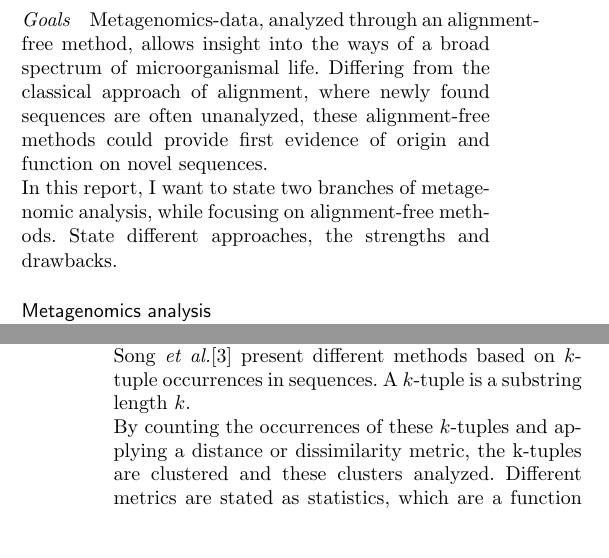
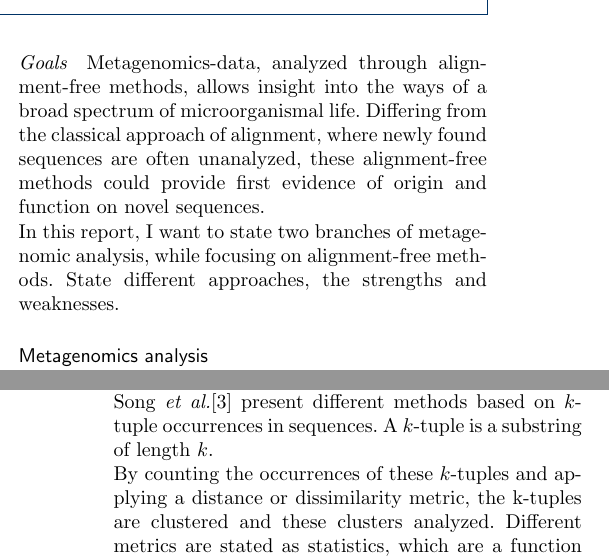
Before and after one commit to RobertDeibel/proseminar2017, a LaTeX document (AlignmentFreeMethods.tex): two parts of the columns of pages 1 and 2 of 8, joined at a grey line, cut so that both start at the same text, the shorter picture padded with empty space. Compiled offline with pdfLaTeX.

Commit message:
paper correction

```diff
--- a/AlignmentFreeMethods.tex
+++ b/AlignmentFreeMethods.tex
@@ -254,8 +254,8 @@ Advances in sequencing made metagenomics as a field possible.
 Nowadays new high throughput methods, also Next Generation Sequencing or NGS for short, are used to generate comparable data from real-world samples. NGS is a term for methods of rapid parallelized sequencing, producing thousands or millions of reads concurrently.\\
  Data analysis can the be carried out on these reads.
 \paragraph*{Goals}
-Metagenomics-data, analyzed through an alignment-free method, allows insight into the ways of a broad spectrum of  microorganismal life. Differing from the classical approach of alignment, where newly found sequences are often unanalyzed, these alignment-free methods could provide first evidence of origin and function on novel sequences.\\
-In this report, I want to state two branches of metagenomic analysis, while focusing on alignment-free methods. State different approaches, the strengths and drawbacks.
+Metagenomics-data, analyzed through align\-ment-free methods, allows insight into the ways of a broad spectrum of  microorganismal life. Differing from the classical approach of alignment, where newly found sequences are often unanalyzed, these alignment-free methods could provide first evidence of origin and function on novel sequences.\\
+In this report, I want to state two branches of metagenomic analysis, while focusing on alignment-free methods. State different approaches, the strengths and weaknesses.
 %\begin{figure}
 %	\centering
 %\includegraphics[width=.9\linewidth]{bilder/growth_of_novel_gene_discovery.jpg}
@@ -279,7 +279,7 @@ Laczny \textit{et al.} utilizes a number of tools to construct a promising appro
 \section*{Methods}
 In this section "power" refers to the statistical term, which is the probability that a test correctly rejects the null hypothesis. With $H_0$: the sequences are unrelated; and $H_1$: the sequences are related under the underlying model. If not stated differently.
 \subsection*{$k$-tuples as a measure of similarity}
-Song \textit{et al.}\cite{doi:10.1093/bib/bbt067} present different methods based on $k$-tuple occurrences in sequences. A $k$-tuple is a substring length $k$.\\
+Song \textit{et al.}\cite{doi:10.1093/bib/bbt067} present different methods based on $k$-tuple occurrences in sequences. A $k$-tuple is a substring of length $k$.\\
 By counting the occurrences of these $k$-tuples and applying a distance or dissimilarity metric, the k-tuples are clustered and these clusters analyzed. Different metrics are stated as statistics, which are a function of two sequences computing the similarity of those.\\
 \paragraph*{The $D_2$ statistic}
 Torney \textit{et al.}\cite{torney1990computation} introduced $D_2$  using shared $k$-tuple  occurrences between sequences to define similarity.
```
Also changed, not shown: presentation.tex (+2 -2 lines), AlignmentFreeMethods.pdf, presentation.pdf, AlignmentFreeMethods.tex (4 more changed lines), 8 other files.
